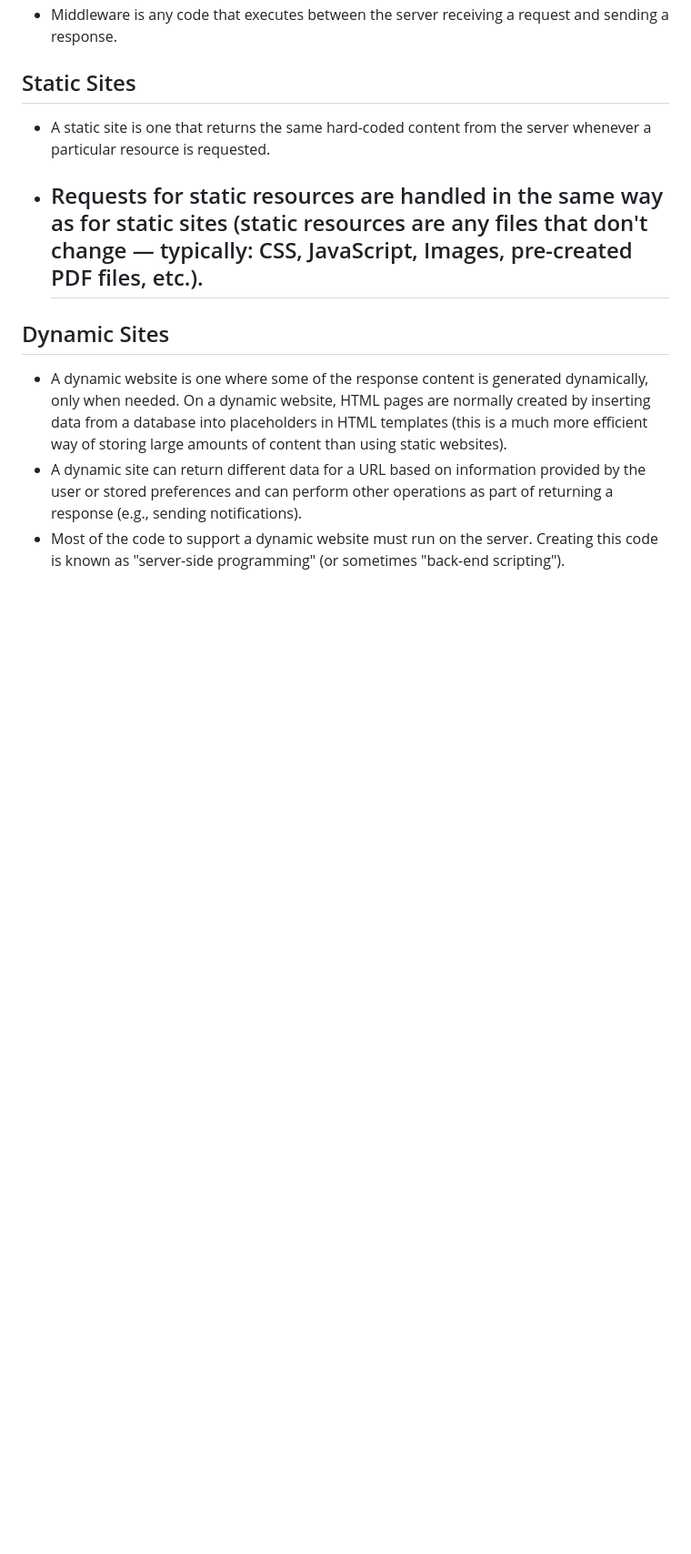
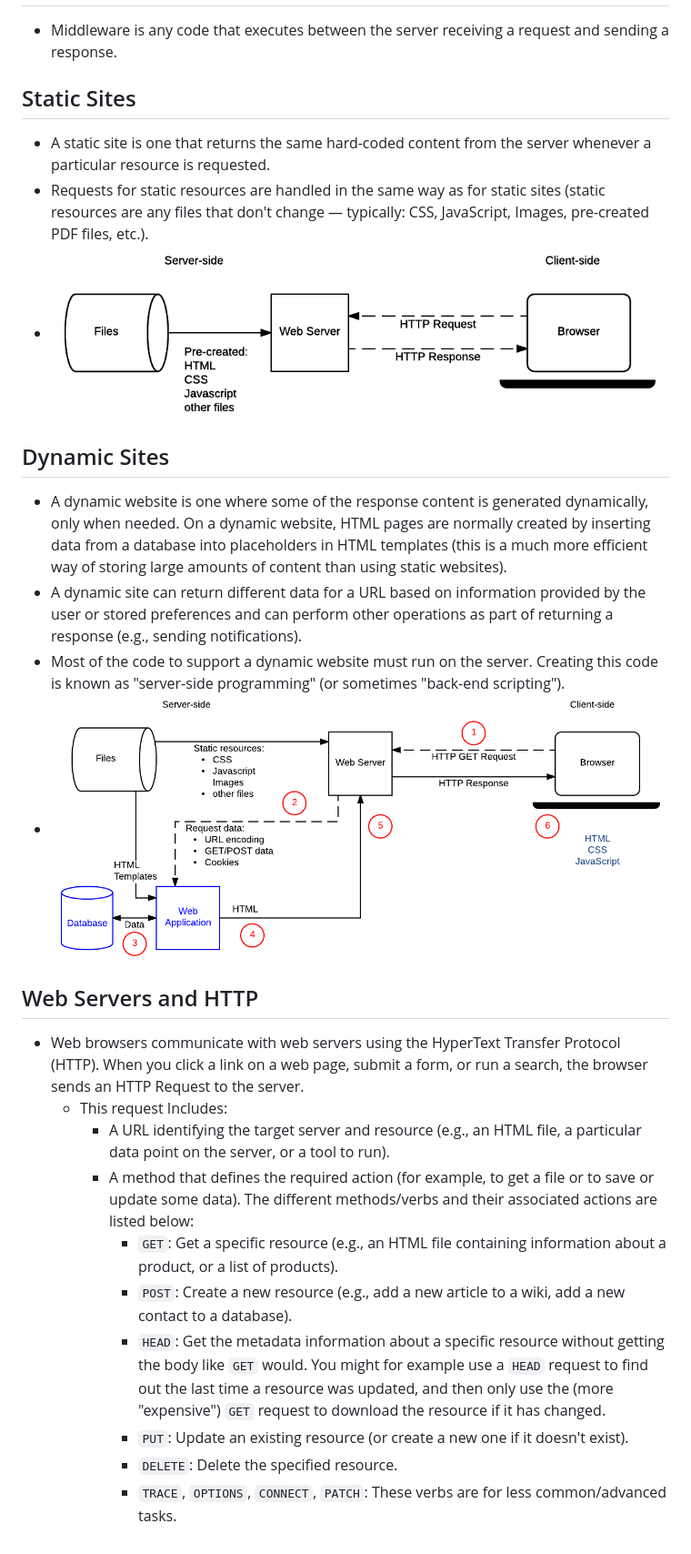
Before and after one commit to KennethFam/My-Learning-Journey, a Markdown page: Backend/Backend.md, the part around the change. Shown: that part at 91% size. GitHub-like rendering; pictures changed too: Backend/dynamic_sites.png (added), Backend/static_sites.png (added); blank space fills up the shorter version.

Commit message:
added info to backend

```diff
--- a/Backend/Backend.md
+++ b/Backend/Backend.md
@@ -14,9 +14,22 @@
 ## Static Sites
 - A static site is one that returns the same hard-coded content from the server whenever a particular resource is requested.
 - Requests for static resources are handled in the same way as for static sites (static resources are any files that don't change — typically: CSS, JavaScript, Images, pre-created PDF files, etc.).
-    -
+- ![alt text](static_sites.png)
 
 ## Dynamic Sites
 - A dynamic website is one where some of the response content is generated dynamically, only when needed. On a dynamic website, HTML pages are normally created by inserting data from a database into placeholders in HTML templates (this is a much more efficient way of storing large amounts of content than using static websites).
 - A dynamic site can return different data for a URL based on information provided by the user or stored preferences and can perform other operations as part of returning a response (e.g., sending notifications).
 - Most of the code to support a dynamic website must run on the server. Creating this code is known as "server-side programming" (or sometimes "back-end scripting").
+- ![alt text](dynamic_sites.png)
+
+## Web Servers and HTTP
+- Web browsers communicate with web servers using the HyperText Transfer Protocol (HTTP). When you click a link on a web page, submit a form, or run a search, the browser sends an HTTP Request to the server.
+    - This request Includes:
+        - A URL identifying the target server and resource (e.g., an HTML file, a particular data point on the server, or a tool to run).
+        - A method that defines the required action (for example, to get a file or to save or update some data). The different methods/verbs and their associated actions are listed below:
+            - `GET`: Get a specific resource (e.g., an HTML file containing information about a product, or a list of products).
+            - `POST`: Create a new resource (e.g., add a new article to a wiki, add a new contact to a database).
+            - `HEAD`: Get the metadata information about a specific resource without getting the body like `GET` would. You might for example use a `HEAD` request to find out the last time a resource was updated, and then only use the (more "expensive") `GET` request to download the resource if it has changed.
+            - `PUT`: Update an existing resource (or create a new one if it doesn't exist).
+            - `DELETE`: Delete the specified resource.
+            - `TRACE`, `OPTIONS`, `CONNECT`, `PATCH`: These verbs are for less common/advanced tasks.
```
